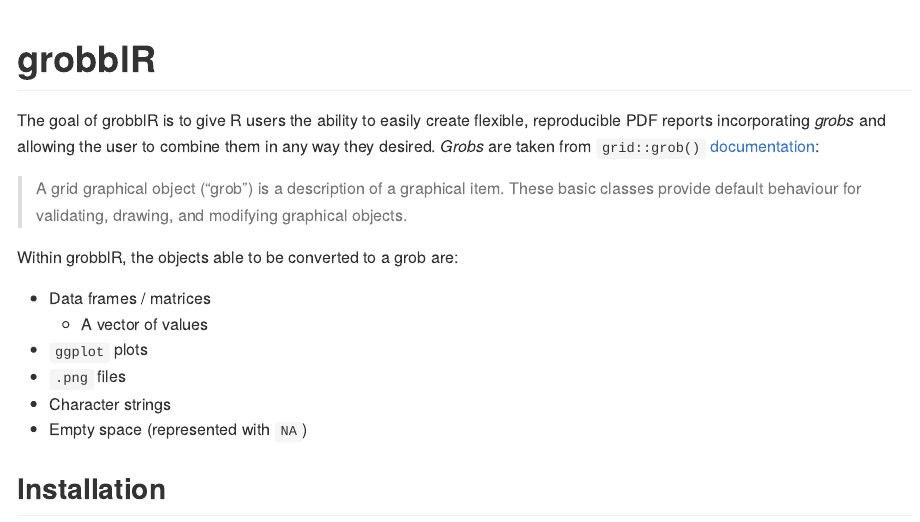
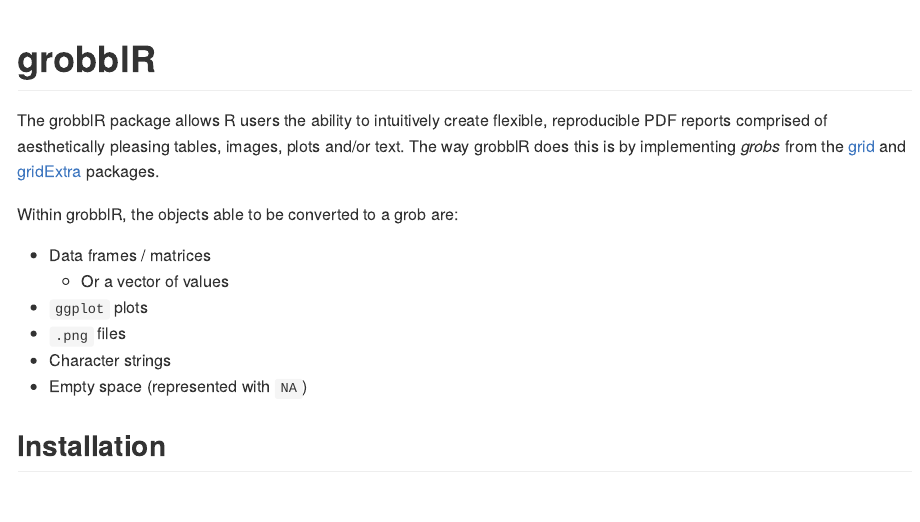
Before and after one commit to calvinmfloyd/grobblR, an R Markdown document (README.Rmd): the page in a window 1100 px wide, from its top. The pictures show the output file README.md that the author committed with the source, drawn offline in the style of GitHub.

Commit message:
Minor edits to the README.md

```diff
--- a/README.Rmd
+++ b/README.Rmd
@@ -18,14 +18,12 @@
 <!-- badges: start -->
 <!-- badges: end -->
 
-The goal of grobblR is to give R users the ability to easily create flexible, reproducible PDF reports incorporating *grobs* and allowing the user to combine them in any way they desired. *Grobs* are taken from `grid::grob()` [documentation](https://stat.ethz.ch/R-manual/R-devel/library/grid/html/grid.grob.html):
-
-> A grid graphical object (“grob”) is a description of a graphical item. These basic classes provide default behaviour for validating, drawing, and modifying graphical objects.
+The grobblR package allows R users the ability to intuitively create flexible, reproducible PDF reports comprised of aesthetically pleasing tables, images, plots and/or text. The way grobblR does this is by implementing *grobs* from the [grid](https://www.rdocumentation.org/packages/grid/versions/3.6.1) and [gridExtra](https://cran.r-project.org/web/packages/gridExtra/index.html) packages.
 
 Within grobblR, the objects able to be converted to a grob are:
 
   * Data frames / matrices
-      + A vector of values
+      + Or a vector of values
   * `ggplot` plots
   * `.png` files
   * Character strings
```
Also changed, not shown: README.md.
